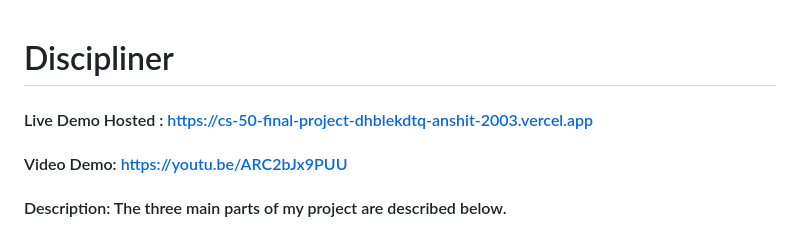
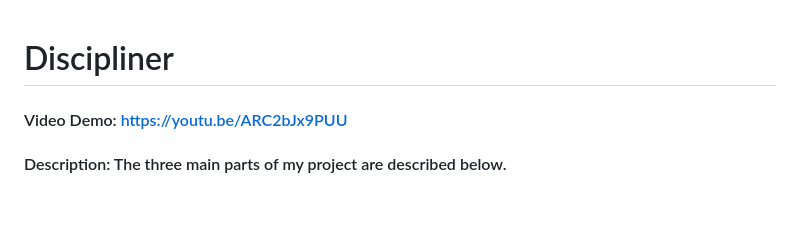
Before and after one commit to anshit-2003/CS50-Final-Project, a Markdown page: README.md, the part around the change. Drawn GitHub-style; blank space fills up the shorter version.

```diff
--- a/README.md
+++ b/README.md
@@ -1,6 +1,5 @@
 # Discipliner
 
-#### Live Demo Hosted : https://cs-50-final-project-dhblekdtq-anshit-2003.vercel.app
 #### Video Demo:  <https://youtu.be/ARC2bJx9PUU>
 #### Description: The three main parts of my project are described below.
 #### Password Manager:
```
